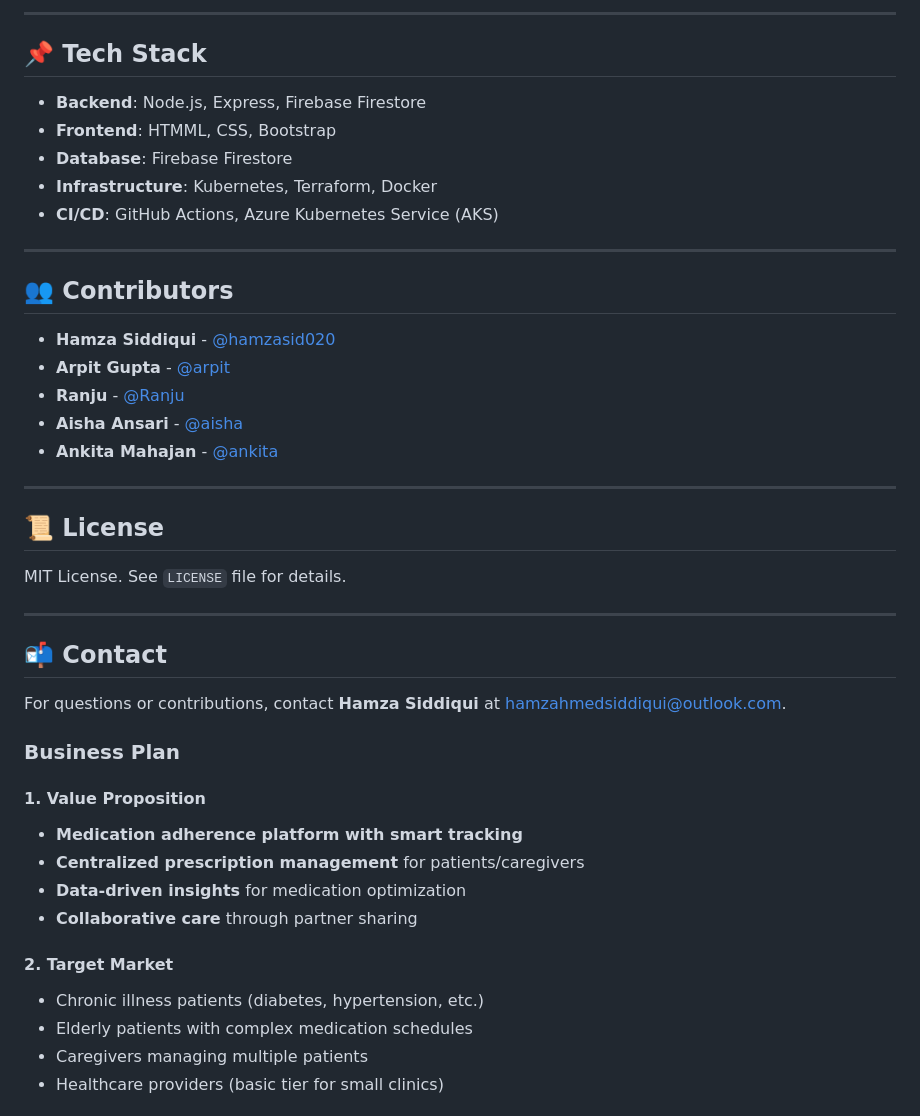
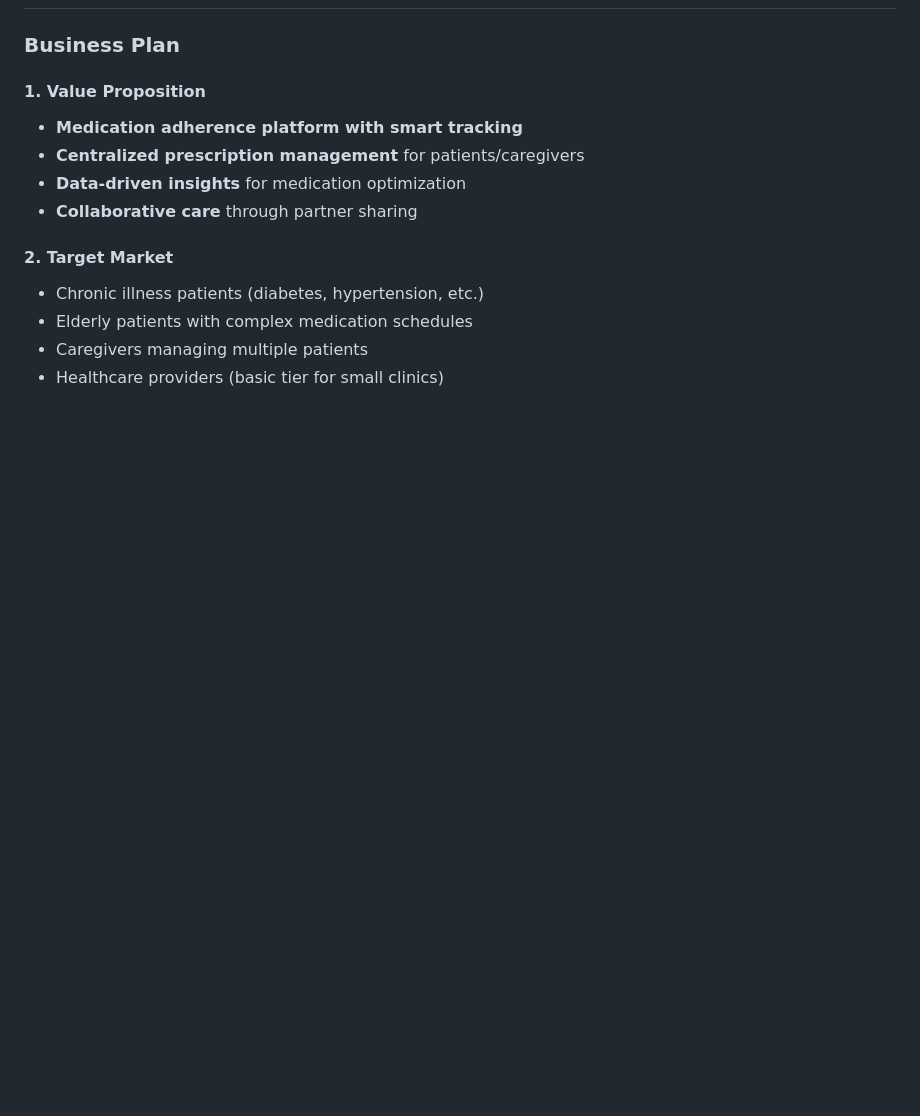
Before and after one commit to Maverics-Seneca/Capstone-Project, a Markdown page: README.md, the part around the change printed below. Rendered like a GitHub page; blank space fills up the shorter version.

Commit message:
Revert "Update README.md with project structure description"
This reverts commit 671350521d621c14f720901217458eaea95578c6.

```diff
--- a/README.md
+++ b/README.md
@@ -130,30 +3,3 @@ jobs:
----
-
-## 📌 Tech Stack
-- **Backend**: Node.js, Express, Firebase Firestore
-- **Frontend**: HTMML, CSS, Bootstrap
-- **Database**: Firebase Firestore
-- **Infrastructure**: Kubernetes, Terraform, Docker
-- **CI/CD**: GitHub Actions, Azure Kubernetes Service (AKS)
-
----
-
-## 👥 Contributors
-- **Hamza  Siddiqui** - [@hamzasid020](https://github.com/hamzasid020)
-- **Arpit Gupta** - [@arpit](https://github.com/)
-- **Ranju** - [@Ranju](https://github.com/)
-- **Aisha Ansari** - [@aisha](https://github.com/)
-- **Ankita Mahajan** - [@ankita](https://github.com/)
----
-
-## 📜 License
-MIT License. See `LICENSE` file for details.
-
----
-
-## 📬 Contact
-For questions or contributions, contact **Hamza Siddiqui** at hamzahmedsiddiqui@outlook.com.
-
 
 ### Business Plan
 
```
Also changed, not shown: other parts of README.md (+1 -128 lines).
